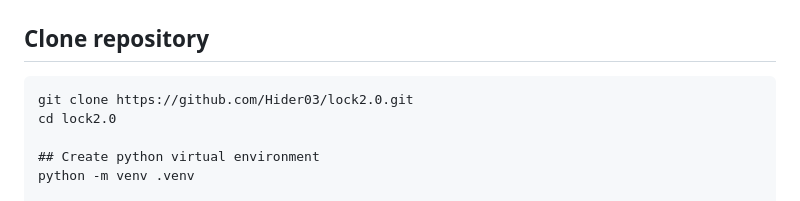
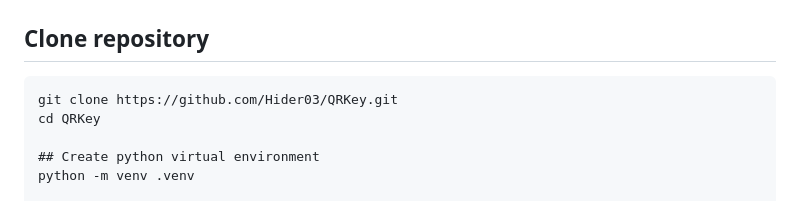
Before and after one commit to Hider03/lock2.0, a Markdown page: README.md, the part around the change. GitHub-like rendering.

````diff
--- a/README.md
+++ b/README.md
@@ -17,8 +17,8 @@ Version Control: Git & GitHub
 # 🔧 Installation & Running Locally
 ## Clone repository
 ```
-git clone https://github.com/Hider03/lock2.0.git
-cd lock2.0
+git clone https://github.com/Hider03/QRKey.git
+cd QRKey
 
 ## Create python virtual environment
 python -m venv .venv
````
